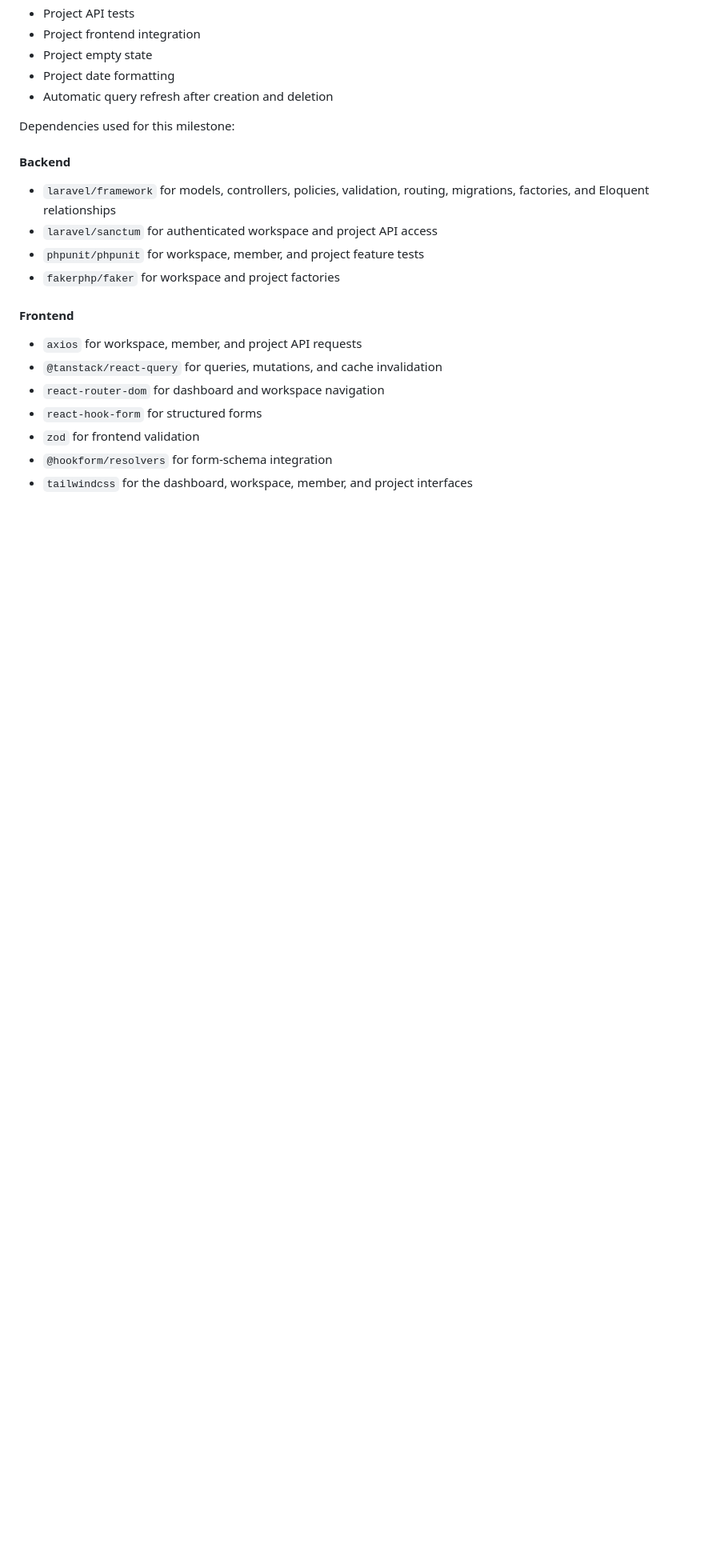
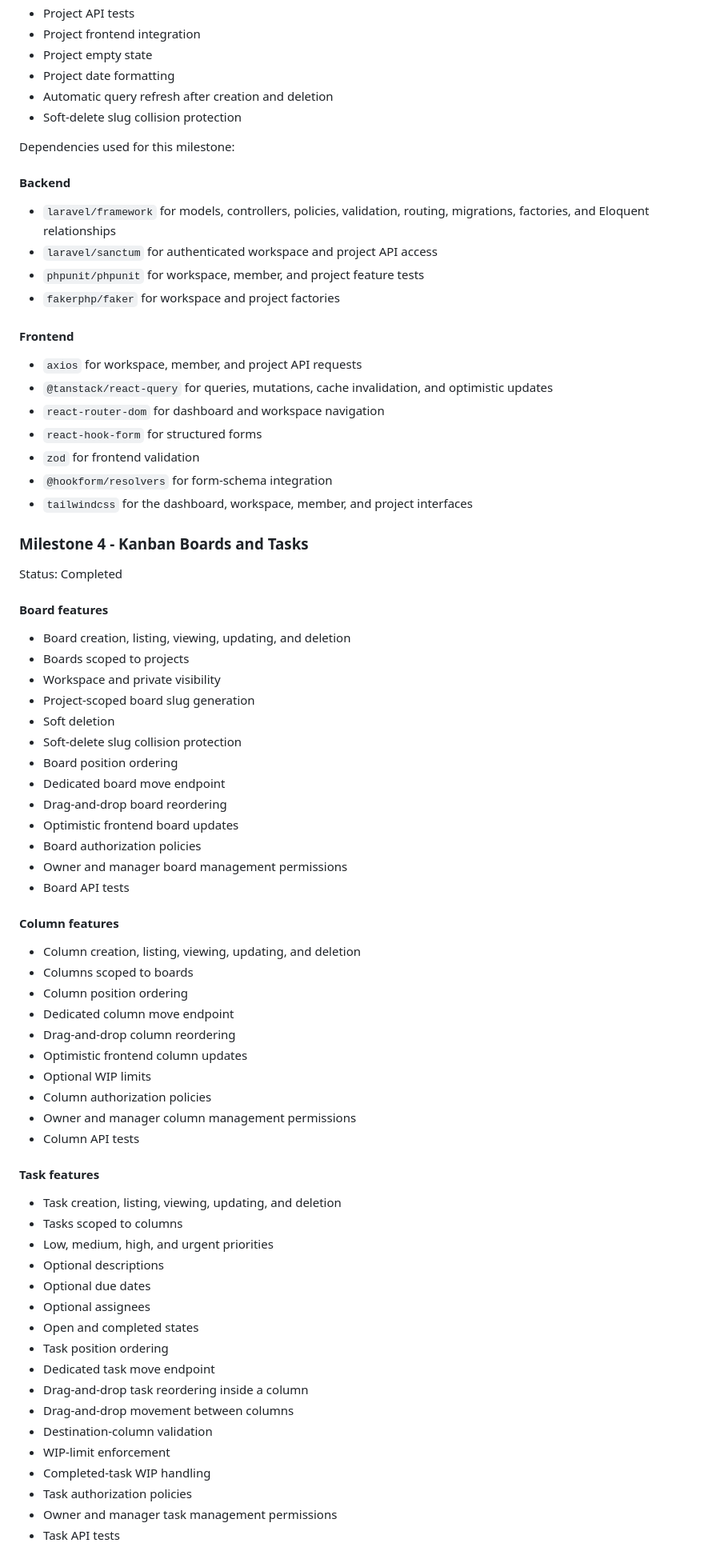
Before and after one commit to Farhad-Valizadegan/Web-KanbanFlow, a Markdown page: README.md, the part around one of its changes. Shown at 80% size. Drawn GitHub-style; blank space fills up the shorter version.

Commit message:
docs: complete milestone 4 verification

```diff
--- a/README.md
+++ b/README.md
@@ -139,6 +141,7 @@ Status: Completed
 - Project empty state
 - Project date formatting
 - Automatic query refresh after creation and deletion
+- Soft-delete slug collision protection
 
 Dependencies used for this milestone:
 
@@ -152,9 +155,63 @@ Dependencies used for this milestone:
 #### Frontend
 
 - `axios` for workspace, member, and project API requests
-- `@tanstack/react-query` for queries, mutations, and cache invalidation
+- `@tanstack/react-query` for queries, mutations, cache invalidation, and optimistic updates
 - `react-router-dom` for dashboard and workspace navigation
 - `react-hook-form` for structured forms
 - `zod` for frontend validation
 - `@hookform/resolvers` for form-schema integration
 - `tailwindcss` for the dashboard, workspace, member, and project interfaces
+
+### Milestone 4 - Kanban Boards and Tasks
+
+Status: Completed
+
+#### Board features
+
+- Board creation, listing, viewing, updating, and deletion
+- Boards scoped to projects
+- Workspace and private visibility
+- Project-scoped board slug generation
+- Soft deletion
+- Soft-delete slug collision protection
+- Board position ordering
+- Dedicated board move endpoint
+- Drag-and-drop board reordering
+- Optimistic frontend board updates
+- Board authorization policies
+- Owner and manager board management permissions
+- Board API tests
+
+#### Column features
+
+- Column creation, listing, viewing, updating, and deletion
+- Columns scoped to boards
+- Column position ordering
+- Dedicated column move endpoint
+- Drag-and-drop column reordering
+- Optimistic frontend column updates
+- Optional WIP limits
+- Column authorization policies
+- Owner and manager column management permissions
+- Column API tests
+
+#### Task features
+
+- Task creation, listing, viewing, updating, and deletion
+- Tasks scoped to columns
+- Low, medium, high, and urgent priorities
+- Optional descriptions
+- Optional due dates
+- Optional assignees
+- Open and completed states
+- Task position ordering
+- Dedicated task move endpoint
+- Drag-and-drop task reordering inside a column
+- Drag-and-drop movement between columns
+- Destination-column validation
+- WIP-limit enforcement
+- Completed-task WIP handling
+- Task authorization policies
+- Owner and manager task management permissions
+- Task API tests
+
```
Also changed, not shown: other parts of README.md (+86 -151 lines).
